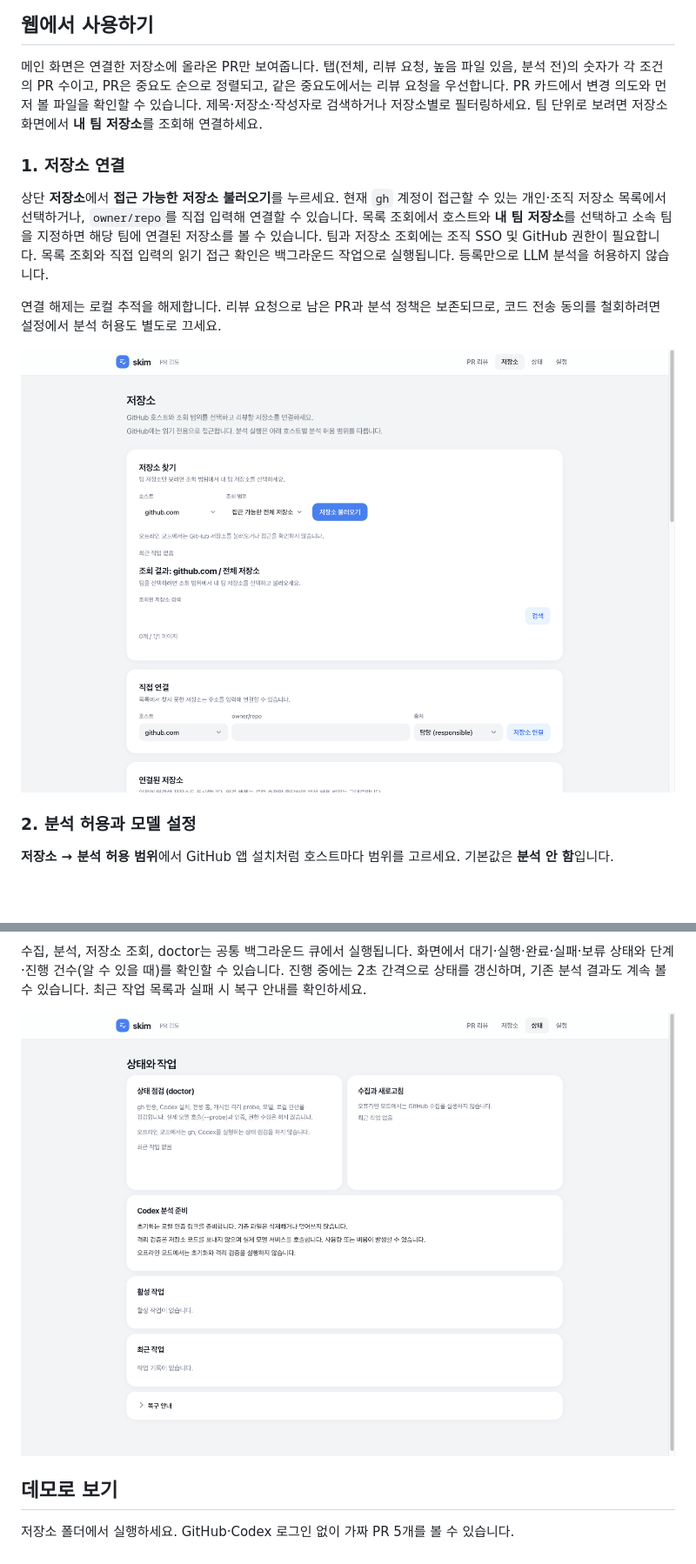
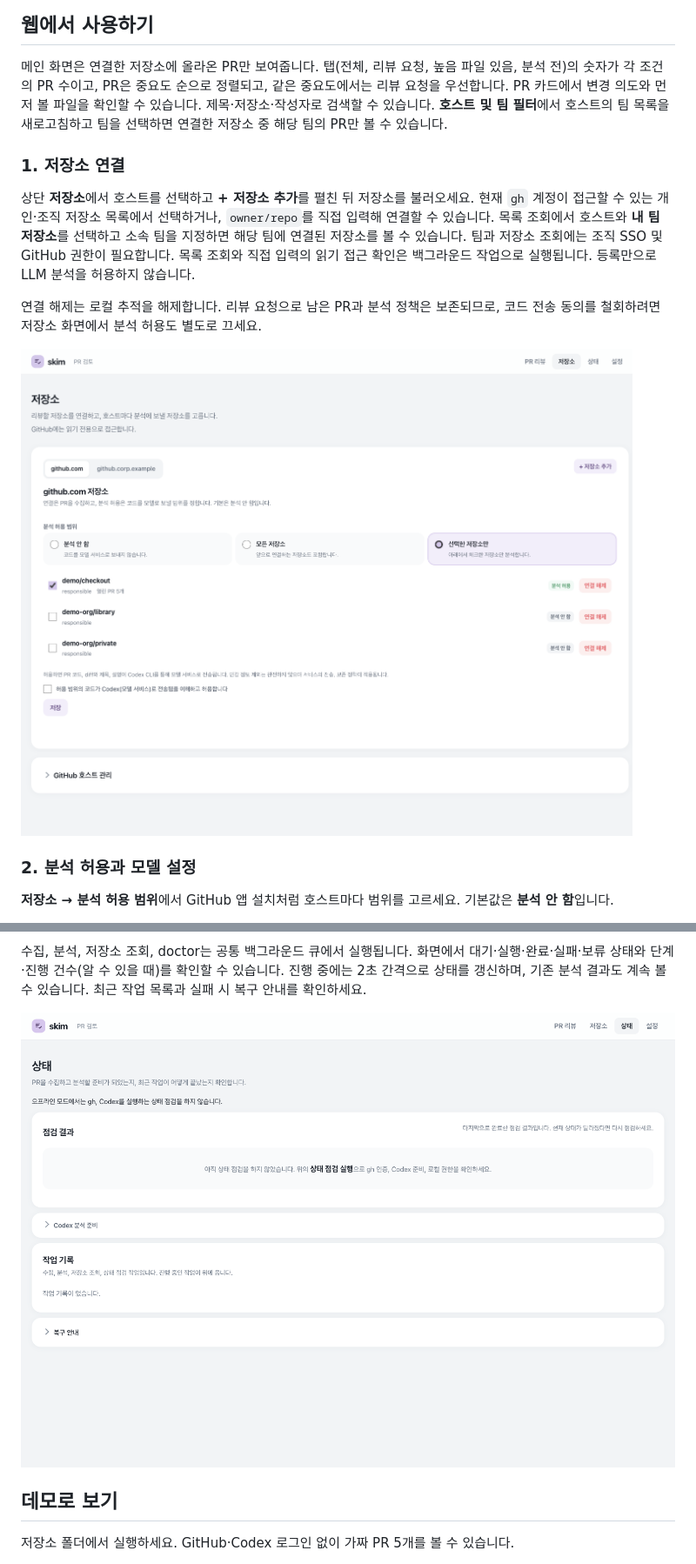
Before and after one commit to nowgnas/skim, a Markdown page: README.md, 2 parts joined by grey strips. Shown at 87% size. Drawn GitHub-style; pictures changed too: docs/images/jobs.png, docs/images/repos.png; blank space fills up the shorter version.

```diff
--- a/README.md
+++ b/README.md
@@ -115,18 +114,18 @@ skim update --yes     # 확인 질문 없이 적용
 ## 웹에서 사용하기
 
 메인 화면은 연결한 저장소에 올라온 PR만 보여줍니다. 탭(전체, 리뷰 요청, 높음 파일 있음, 분석 전)의 숫자가 각 조건의 PR 수이고,
-PR은 중요도 순으로 정렬되고, 같은 중요도에서는 리뷰 요청을 우선합니다. PR 카드에서 변경 의도와 먼저 볼 파일을 확인할 수 있습니다. 제목·저장소·작성자로 검색하거나 저장소별로 필터링하세요. 팀 단위로 보려면 저장소 화면에서 **내 팀 저장소**를 조회해 연결하세요.
+PR은 중요도 순으로 정렬되고, 같은 중요도에서는 리뷰 요청을 우선합니다. PR 카드에서 변경 의도와 먼저 볼 파일을 확인할 수 있습니다. 제목·저장소·작성자로 검색할 수 있습니다. **호스트 및 팀 필터**에서 호스트의 팀 목록을 새로고침하고 팀을 선택하면 연결한 저장소 중 해당 팀의 PR만 볼 수 있습니다.
 
 ### 1. 저장소 연결
 
-상단 **저장소**에서 **접근 가능한 저장소 불러오기**를 누르세요.
+상단 **저장소**에서 호스트를 선택하고 **+ 저장소 추가**를 펼친 뒤 저장소를 불러오세요.
 현재 `gh` 계정이 접근할 수 있는 개인·조직 저장소 목록에서 선택하거나, `owner/repo`를 직접 입력해 연결할 수 있습니다.
 목록 조회에서 호스트와 **내 팀 저장소**를 선택하고 소속 팀을 지정하면 해당 팀에 연결된 저장소를 볼 수 있습니다. 팀과 저장소 조회에는 조직 SSO 및 GitHub 권한이 필요합니다.
 목록 조회와 직접 입력의 읽기 접근 확인은 백그라운드 작업으로 실행됩니다.
 등록만으로 LLM 분석을 허용하지 않습니다.
 
 연결 해제는 로컬 추적을 해제합니다. 리뷰 요청으로 남은 PR과 분석 정책은 보존되므로,
-코드 전송 동의를 철회하려면 설정에서 분석 허용도 별도로 끄세요.
+코드 전송 동의를 철회하려면 저장소 화면에서 분석 허용도 별도로 끄세요.
 
 ![데모 저장소 연결 화면](docs/images/repos.png)
 
```
Also changed, not shown: other parts of README.md (+10 -12 lines), docs/images/dashboard-phone.png, docs/images/dashboard.png, docs/images/detail.png, docs/images/settings.png.
